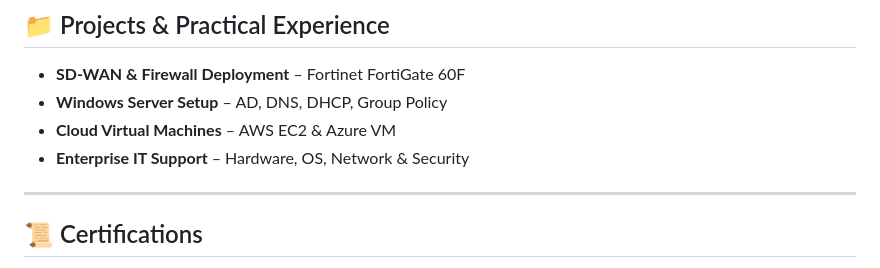
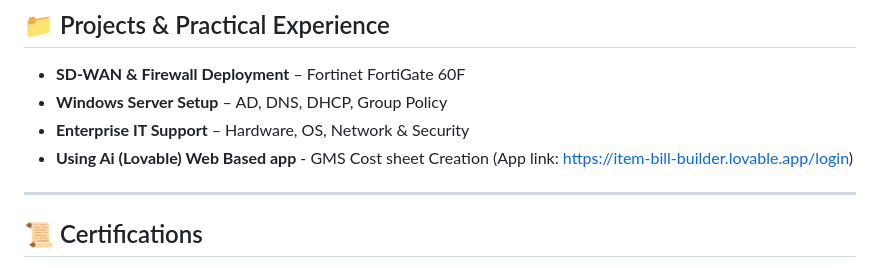
Before and after one commit to isanjiiv/isanjiiv.github.io, a Markdown page: README.md, the part around the change. Rendered like a GitHub page.

Commit message:
Update README with new project and formatting fixes
Added a new project related to AI-based web application for cost sheet creation.

```diff
--- a/README.md
+++ b/README.md
@@ -48,8 +48,8 @@ I specialize in building **secure, reliable, and scalable IT infrastructure** wh
 
 - **SD-WAN & Firewall Deployment** – Fortinet FortiGate 60F
 - **Windows Server Setup** – AD, DNS, DHCP, Group Policy
-- **Cloud Virtual Machines** – AWS EC2 & Azure VM
 - **Enterprise IT Support** – Hardware, OS, Network & Security
+- **Using Ai (Lovable) Web Based app** - GMS Cost sheet Creation (App link: https://item-bill-builder.lovable.app/login)
 
 ---
 
```
